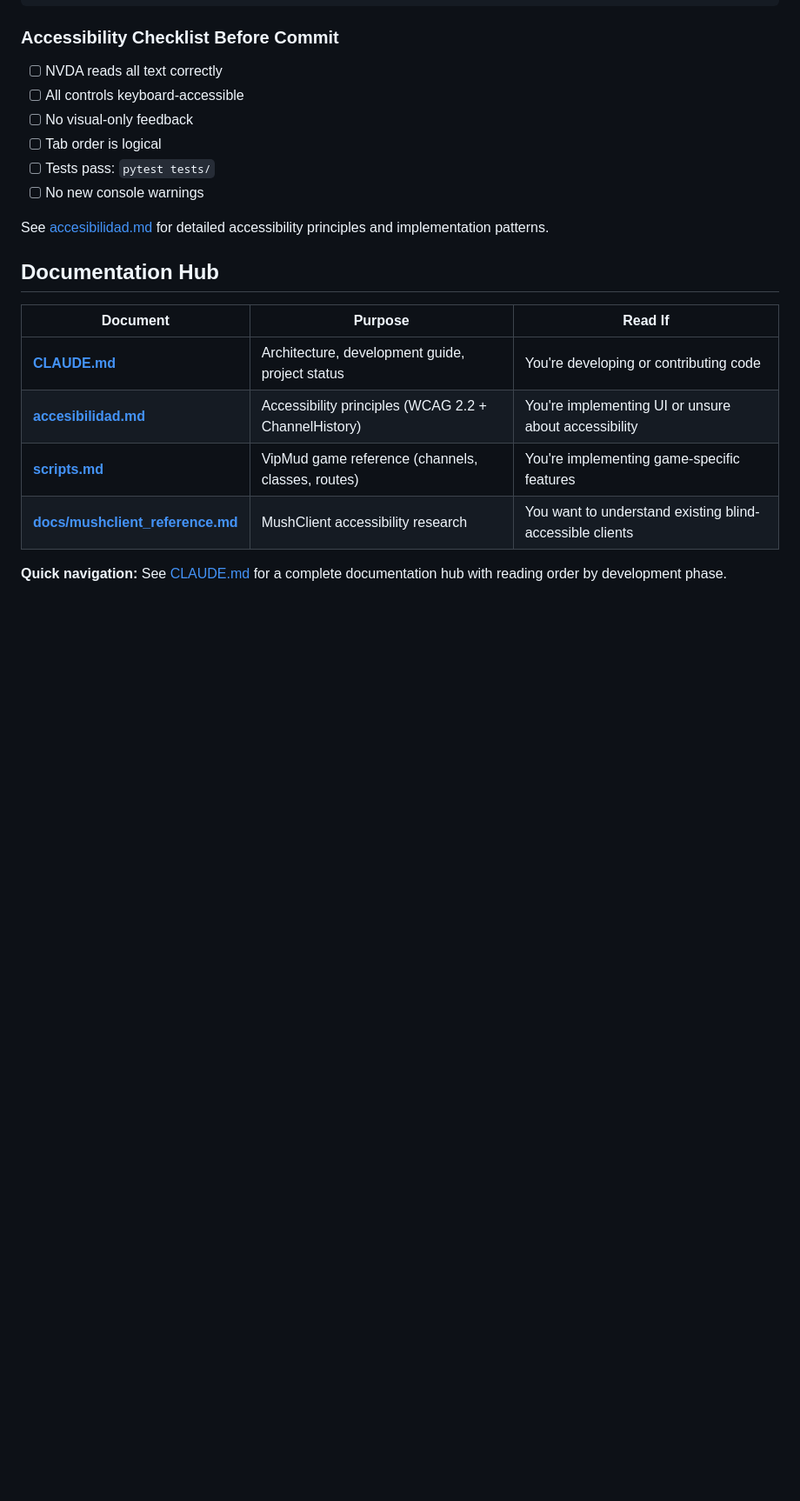
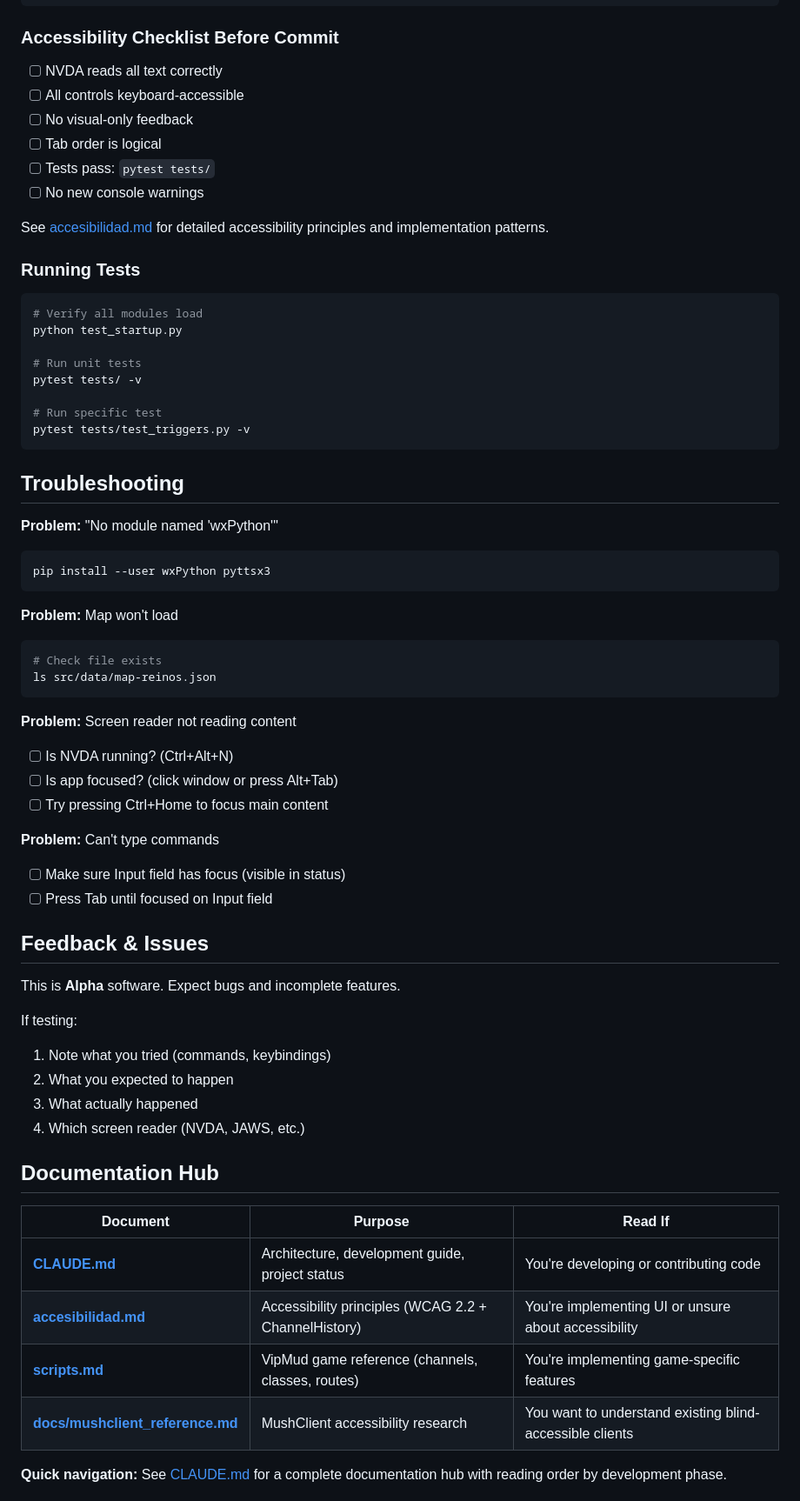
Before and after one commit to smiuag/VipZhyla, a Markdown page: README.md, the part around one of its changes. Shown at 87% size. Drawn GitHub-style; blank space fills up the shorter version.

````diff
--- a/README.md
+++ b/README.md
@@ -137,6 +239,51 @@ pytest tests/ --cov=src
 - [ ] No new console warnings
 
 See [accesibilidad.md](accesibilidad.md) for detailed accessibility principles and implementation patterns.
+
+### Running Tests
+
+```bash
+# Verify all modules load
+python test_startup.py
+
+# Run unit tests
+pytest tests/ -v
+
+# Run specific test
+pytest tests/test_triggers.py -v
+```
+
+## Troubleshooting
+
+**Problem:** "No module named 'wxPython'"
+```bash
+pip install --user wxPython pyttsx3
+```
+
+**Problem:** Map won't load
+```bash
+# Check file exists
+ls src/data/map-reinos.json
+```
+
+**Problem:** Screen reader not reading content
+- [ ] Is NVDA running? (Ctrl+Alt+N)
+- [ ] Is app focused? (click window or press Alt+Tab)
+- [ ] Try pressing Ctrl+Home to focus main content
+
+**Problem:** Can't type commands
+- [ ] Make sure Input field has focus (visible in status)
+- [ ] Press Tab until focused on Input field
+
+## Feedback & Issues
+
+This is **Alpha** software. Expect bugs and incomplete features.
+
+If testing:
+1. Note what you tried (commands, keybindings)
+2. What you expected to happen
+3. What actually happened
+4. Which screen reader (NVDA, JAWS, etc.)
 
 ## Documentation Hub
 
````
Also changed, not shown: other parts of README.md (+117 -15 lines).
